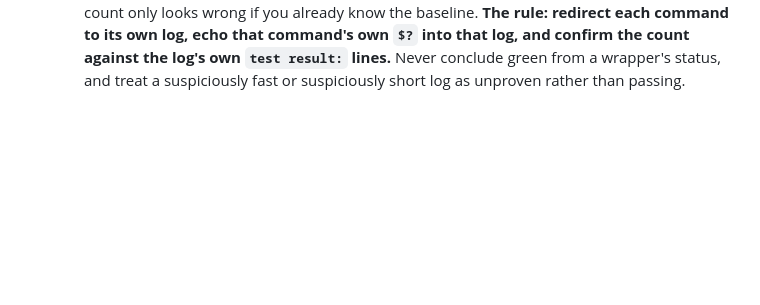
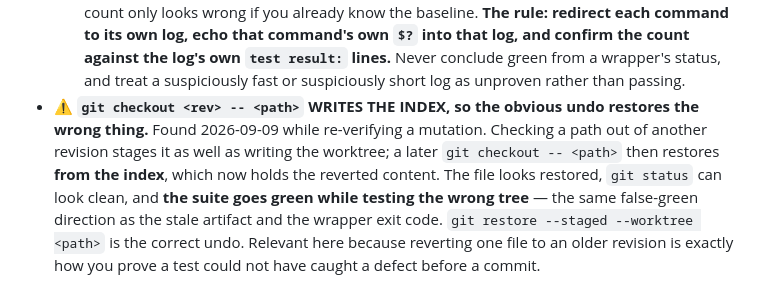
Before and after one commit to donaldfilimon/NYON, a Markdown page: CLAUDE.md, the part around the change. GitHub-like rendering; blank space fills up the shorter version.

Commit message:
docs: record the dispatch-compensation qualifier and the checkout-index trap
Two things from the task 6 re-review (2851391) that belong where agents read
rather than in a ledger.

The design now carries the dispatch-compensation rule task 6 established, WITH
the qualifier the short form drops. Compensating at dispatch is safe because
withdrawing a Continue candidate is cheap and idempotent; it is not safe for
expensive or user-authored state. Tasks 7-12 will apply this to retained rename
text and prepared export bytes, where the unqualified rule discards the user's
work on a merely refused request. Task 6 already hit the near miss -- moving its
guard to dispatch would have swallowed the retained request, turning "silently
succeed" into "silently vanish", until it restored the retained Failed on
refusal. The rule is recorded with its boundary: compensate at dispatch when the
compensation is cheap and idempotent, otherwise preserve at dispatch and
compensate on the outcome you can observe.

CLAUDE.md gains the third false-green mechanism found in two days.
git checkout <rev> -- <path> writes the INDEX as well as the worktree, so a
later git checkout -- <path> restores from the index, which now holds the
reverted content. The file looks restored, git status can look clean, and the
suite goes green while testing the wrong tree. git restore --staged --worktree
is the correct undo. It belongs beside the stale-artifact and wrapper-exit-code
notes because all three fail toward green, and this one bites precisely when
reverting a file to prove a test could not have caught a defect before a commit.

Co-Authored-By: Claude Opus 5 <noreply@anthropic.com>

```diff
--- a/CLAUDE.md
+++ b/CLAUDE.md
@@ -280,3 +280,12 @@ any conflict.
   that log, and confirm the count against the log's own `test result:` lines.** Never
   conclude green from a wrapper's status, and treat a suspiciously fast or suspiciously
   short log as unproven rather than passing.
+- **⚠️ `git checkout <rev> -- <path>` WRITES THE INDEX, so the obvious undo restores the
+  wrong thing.** Found 2026-09-09 while re-verifying a mutation. Checking a path out of
+  another revision stages it as well as writing the worktree; a later
+  `git checkout -- <path>` then restores **from the index**, which now holds the reverted
+  content. The file looks restored, `git status` can look clean, and **the suite goes
+  green while testing the wrong tree** — the same false-green direction as the stale
+  artifact and the wrapper exit code. `git restore --staged --worktree <path>` is the
+  correct undo. Relevant here because reverting one file to an older revision is exactly
+  how you prove a test could not have caught a defect before a commit.
```
Also changed, not shown: 1 other file.
